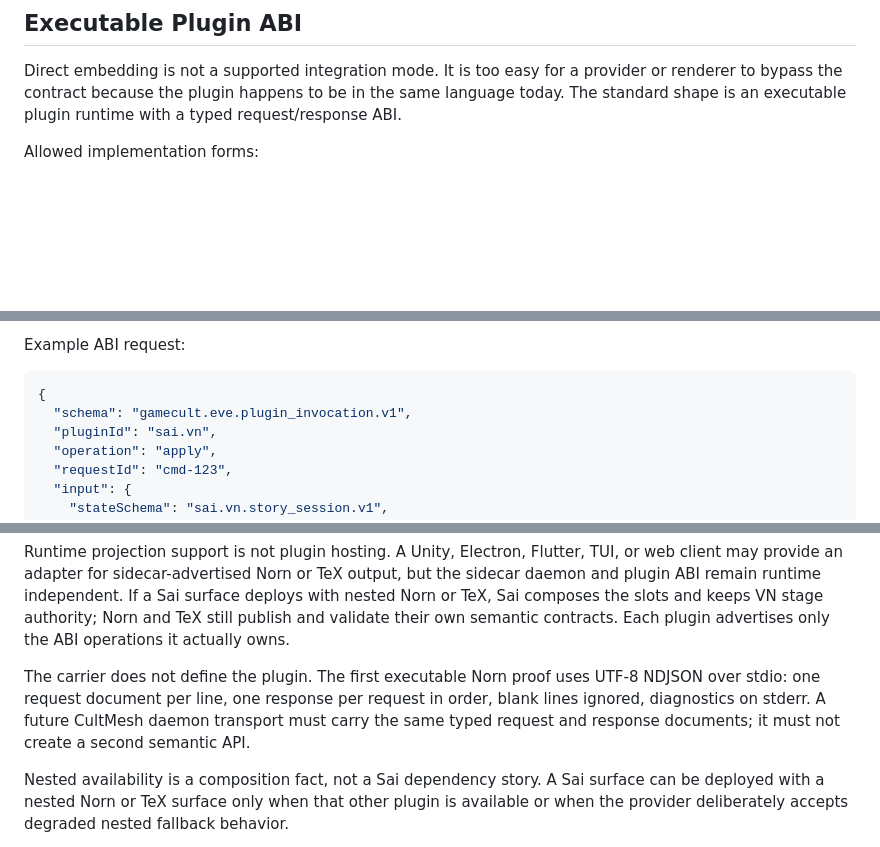
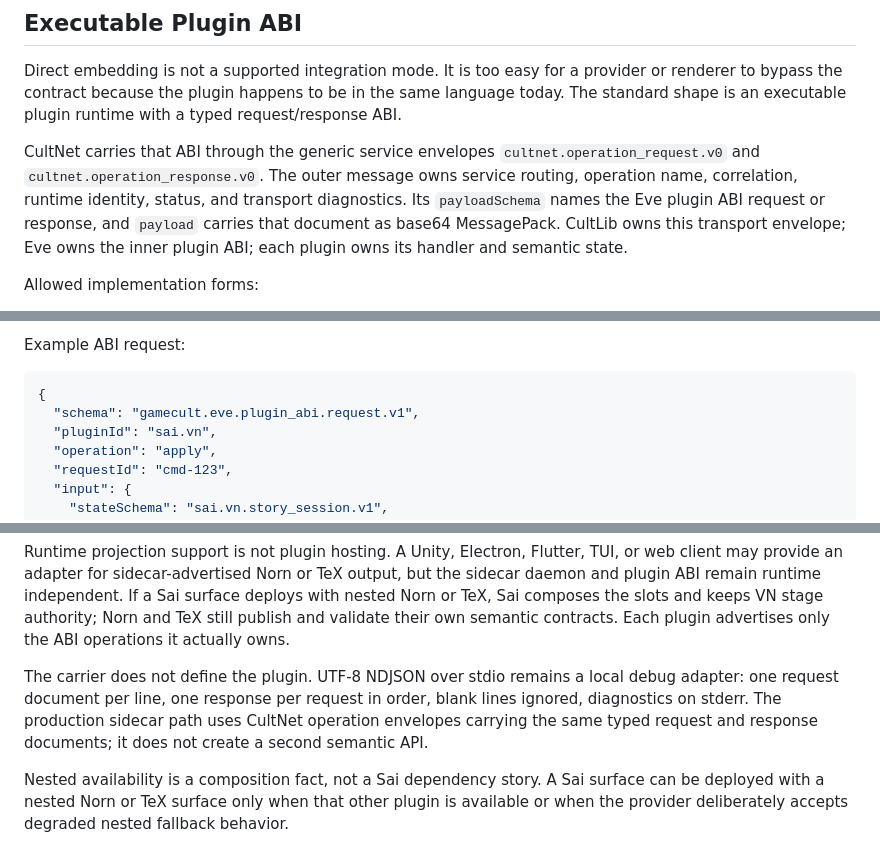
Before and after one commit to GameCult/Eve, a Markdown page: docs/plugin-architecture.md, 3 parts joined by grey strips. GitHub-like rendering; blank space fills up the shorter version.

Commit message:
Define CultNet plugin operation transport

````diff
--- a/docs/plugin-architecture.md
+++ b/docs/plugin-architecture.md
@@ -136,6 +136,14 @@ provider or renderer to bypass the contract because the plugin happens to be in
 the same language today. The standard shape is an executable plugin runtime with
 a typed request/response ABI.
 
+CultNet carries that ABI through the generic service envelopes
+`cultnet.operation_request.v0` and `cultnet.operation_response.v0`. The outer
+message owns service routing, operation name, correlation, runtime identity,
+status, and transport diagnostics. Its `payloadSchema` names the Eve plugin ABI
+request or response, and `payload` carries that document as base64 MessagePack.
+CultLib owns this transport envelope; Eve owns the inner plugin ABI; each plugin
+owns its handler and semantic state.
+
 Allowed implementation forms:
 
 - process sidecar;
@@ -183,7 +191,7 @@ Example ABI request:
 
 ```json
 {
-  "schema": "gamecult.eve.plugin_invocation.v1",
+  "schema": "gamecult.eve.plugin_abi.request.v1",
   "pluginId": "sai.vn",
   "operation": "apply",
   "requestId": "cmd-123",
@@ -459,11 +467,11 @@ Sai surface deploys with nested Norn or TeX, Sai composes the slots and keeps VN
 stage authority; Norn and TeX still publish and validate their own semantic
 contracts. Each plugin advertises only the ABI operations it actually owns.
 
-The carrier does not define the plugin. The first executable Norn proof uses
-UTF-8 NDJSON over stdio: one request document per line, one response per
-request in order, blank lines ignored, diagnostics on stderr. A future
-CultMesh daemon transport must carry the same typed request and response
-documents; it must not create a second semantic API.
+The carrier does not define the plugin. UTF-8 NDJSON over stdio remains a local
+debug adapter: one request document per line, one response per request in
+order, blank lines ignored, diagnostics on stderr. The production sidecar path
+uses CultNet operation envelopes carrying the same typed request and response
+documents; it does not create a second semantic API.
 
 Nested availability is a composition fact, not a Sai dependency story. A Sai
 surface can be deployed with a nested Norn or TeX surface only when that other
````
Also changed, not shown: other parts of docs/plugin-architecture.md (+1 -1 lines), docs/eve-migration-roadmap.md (+7 -3 lines).
